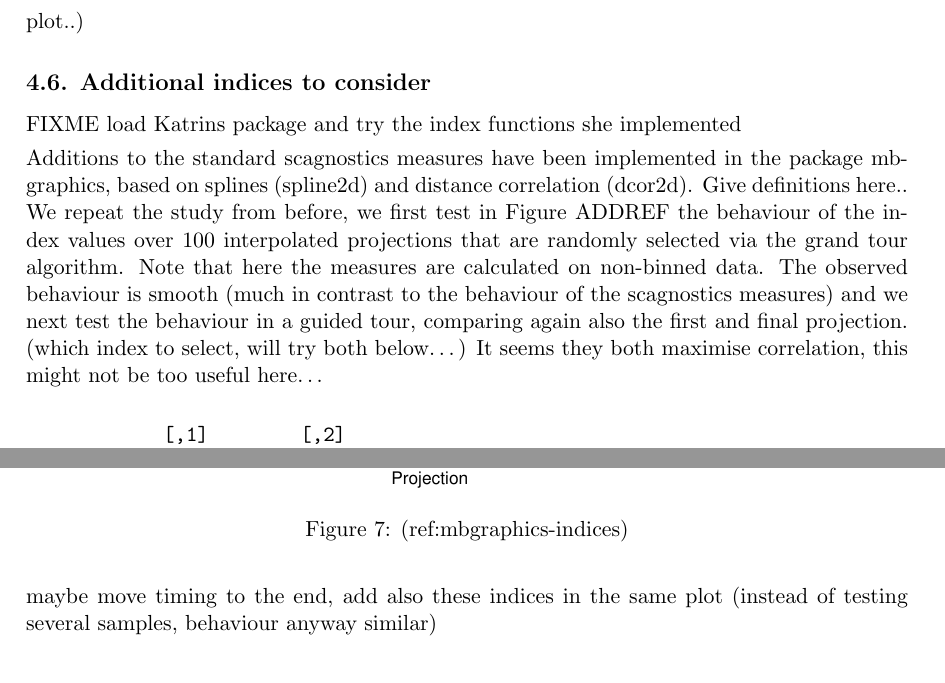
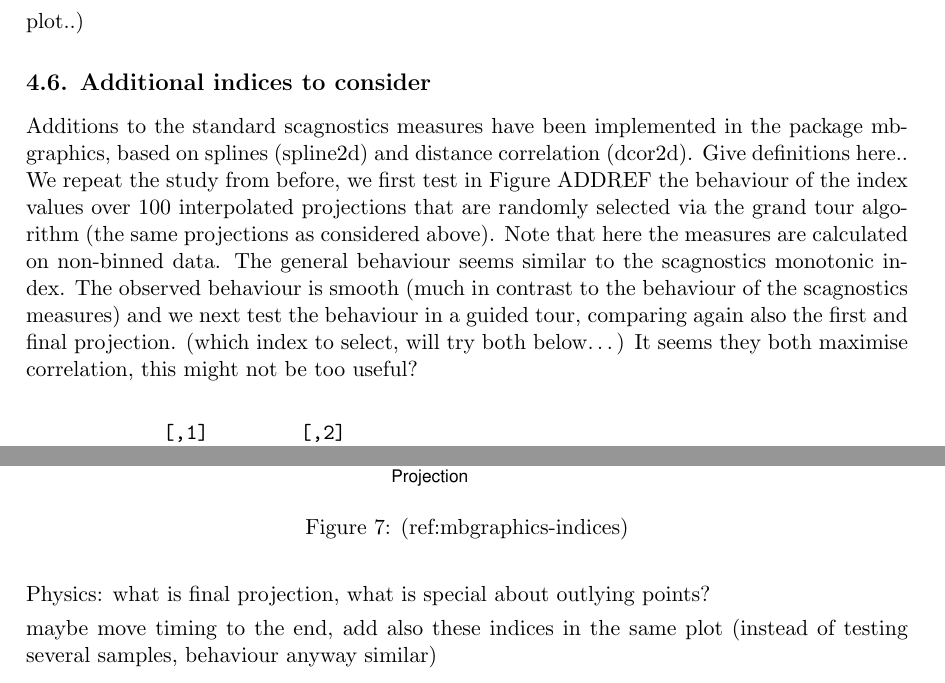
Before and after one commit to uschiLaa/paper-ppi, an R Markdown document (Draft/Draft.Rmd): two parts of pages 7 and 10 of 12, joined at a grey line, cut so that both start at the same text. The pictures show the output file Draft/Draft.pdf that the author committed with the source.

Commit message:
Small additions in the text.

````diff
--- a/Draft/Draft.Rmd
+++ b/Draft/Draft.Rmd
@@ -167,14 +168,14 @@ Figure (ref:guided-tour-scatter) compares the scatter plots (left unbinned, righ
 show computing time? for each index as function of sample size? (long to prepare such a plot..)
 
 ## Additional indices to consider
-FIXME load Katrins package and try the index functions she implemented
 
 Additions to the standard scagnostics measures have been implemented in the package mbgraphics, based on splines (spline2d) and distance correlation (dcor2d).
 Give definitions here..
-We repeat the study from before, we first test in Figure ADDREF the behaviour of the index values over 100 interpolated projections that are randomly selected via the grand tour algorithm.
+We repeat the study from before, we first test in Figure ADDREF the behaviour of the index values over 100 interpolated projections that are randomly selected via the grand tour algorithm (the same projections as considered above).
 Note that here the measures are calculated on non-binned data.
+The general behaviour seems similar to the scagnostics monotonic index.
 The observed behaviour is smooth (much in contrast to the behaviour of the scagnostics measures) and we next test the behaviour in a guided tour, comparing again also the first and final projection. (which index to select, will try both below...)
-It seems they both maximise correlation, this might not be too useful here...
+It seems they both maximise correlation, this might not be too useful?
 ```{r mbgraphics-indices, fig.height=3, fig.cap="(ref:mbgraphics-indices)"}
 ```
 ```{r guided-spline2d, include=FALSE}
@@ -185,4 +186,7 @@ It seems they both maximise correlation, this might not be too useful here...
 ```
 ```{r guided-dcor2d-plot, fig.height=3, fig.cap="(ref:guided-dcor2d-plot)"}
 ```
+
+Physics: what is final projection, what is special about outlying points?
+
 maybe move timing to the end, add also these indices in the same plot (instead of testing several samples, behaviour anyway similar)
````
Also changed, not shown: Draft/Draft.pdf, Draft/Draft.tex, Draft/Draft.Rmd (1 more changed lines).
